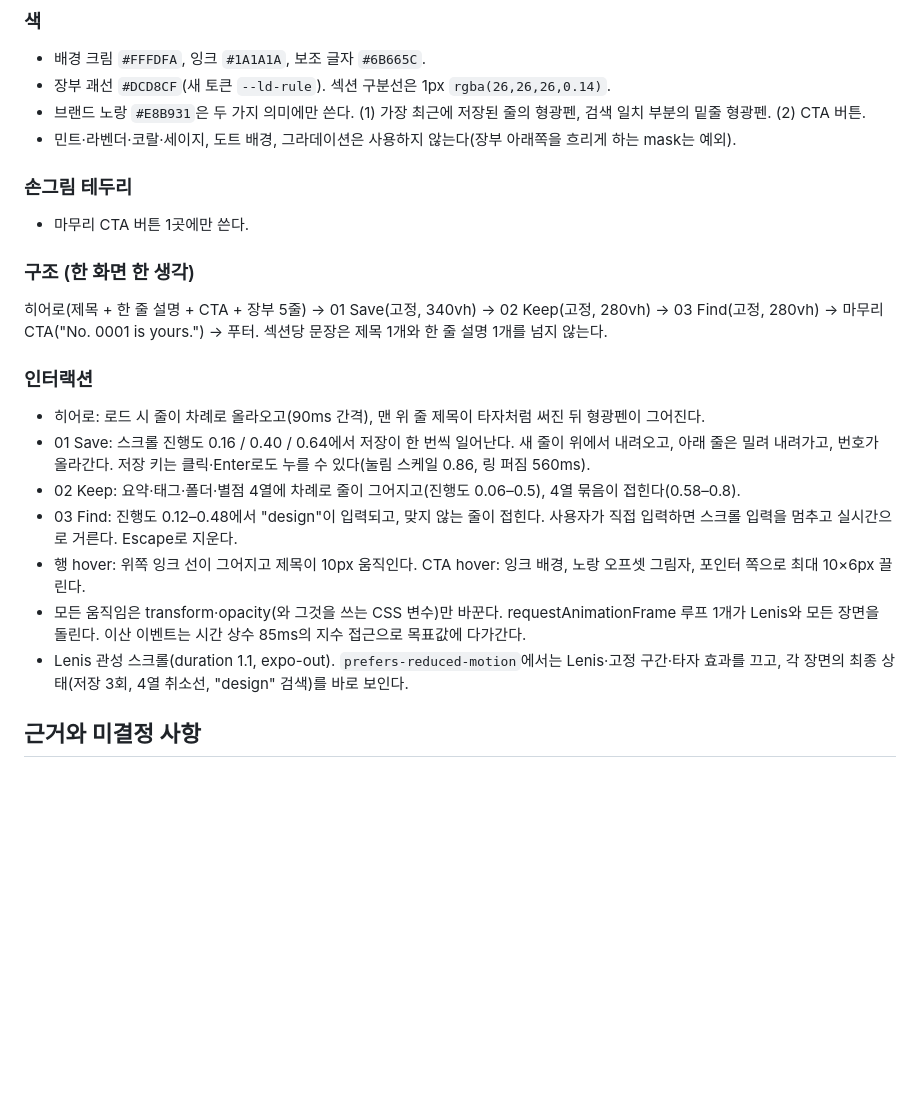
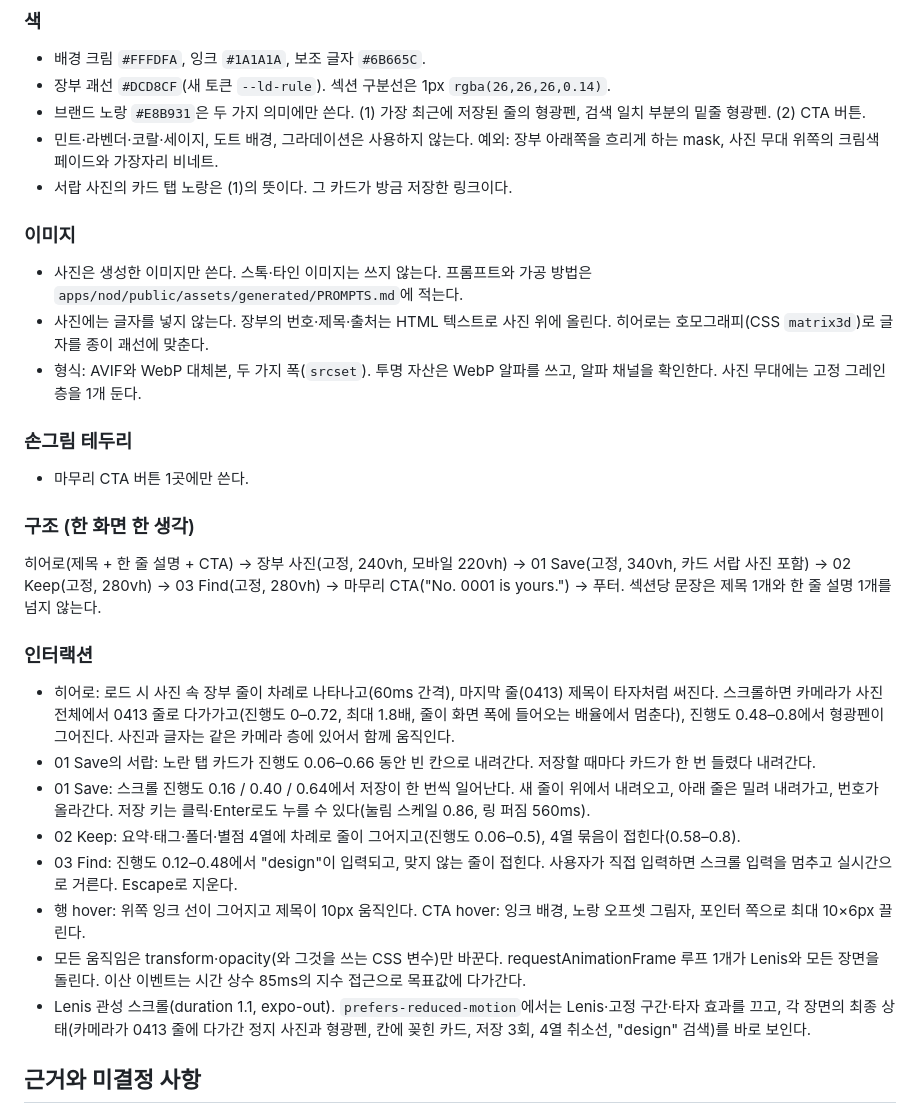
Before and after one commit to jidohyun/NOD, a Markdown page: DESIGN.md, the part around the change. Rendered like a GitHub page; blank space fills up the shorter version.

Commit message:
docs(nod): DESIGN.md §11에 이미지 규칙과 새 구조 반영
- 생성 이미지만 쓰고 글자는 HTML로 올린다는 규칙, 형식·그레인 규칙 추가
- 구조·히어로 인터랙션·서랍 카드·움직임 줄이기 최종 상태를 새 구현에 맞춤

```diff
--- a/DESIGN.md
+++ b/DESIGN.md
@@ -173,22 +173,29 @@ UI 문구는 현재 **한국어 웹앱**에 맞추고 구체적인 행동을 전
 - 배경 크림 `#FFFDFA`, 잉크 `#1A1A1A`, 보조 글자 `#6B665C`.
 - 장부 괘선 `#DCD8CF`(새 토큰 `--ld-rule`). 섹션 구분선은 1px `rgba(26,26,26,0.14)`.
 - 브랜드 노랑 `#E8B931`은 두 가지 의미에만 쓴다. (1) 가장 최근에 저장된 줄의 형광펜, 검색 일치 부분의 밑줄 형광펜. (2) CTA 버튼.
-- 민트·라벤더·코랄·세이지, 도트 배경, 그라데이션은 사용하지 않는다(장부 아래쪽을 흐리게 하는 mask는 예외).
+- 민트·라벤더·코랄·세이지, 도트 배경, 그라데이션은 사용하지 않는다. 예외: 장부 아래쪽을 흐리게 하는 mask, 사진 무대 위쪽의 크림색 페이드와 가장자리 비네트.
+- 서랍 사진의 카드 탭 노랑은 (1)의 뜻이다. 그 카드가 방금 저장한 링크이다.
+
+### 이미지
+- 사진은 생성한 이미지만 쓴다. 스톡·타인 이미지는 쓰지 않는다. 프롬프트와 가공 방법은 `apps/nod/public/assets/generated/PROMPTS.md`에 적는다.
+- 사진에는 글자를 넣지 않는다. 장부의 번호·제목·출처는 HTML 텍스트로 사진 위에 올린다. 히어로는 호모그래피(CSS `matrix3d`)로 글자를 종이 괘선에 맞춘다.
+- 형식: AVIF와 WebP 대체본, 두 가지 폭(`srcset`). 투명 자산은 WebP 알파를 쓰고, 알파 채널을 확인한다. 사진 무대에는 고정 그레인 층을 1개 둔다.
 
 ### 손그림 테두리
 - 마무리 CTA 버튼 1곳에만 쓴다.
 
 ### 구조 (한 화면 한 생각)
-히어로(제목 + 한 줄 설명 + CTA + 장부 5줄) → 01 Save(고정, 340vh) → 02 Keep(고정, 280vh) → 03 Find(고정, 280vh) → 마무리 CTA("No. 0001 is yours.") → 푸터. 섹션당 문장은 제목 1개와 한 줄 설명 1개를 넘지 않는다.
+히어로(제목 + 한 줄 설명 + CTA) → 장부 사진(고정, 240vh, 모바일 220vh) → 01 Save(고정, 340vh, 카드 서랍 사진 포함) → 02 Keep(고정, 280vh) → 03 Find(고정, 280vh) → 마무리 CTA("No. 0001 is yours.") → 푸터. 섹션당 문장은 제목 1개와 한 줄 설명 1개를 넘지 않는다.
 
 ### 인터랙션
-- 히어로: 로드 시 줄이 차례로 올라오고(90ms 간격), 맨 위 줄 제목이 타자처럼 써진 뒤 형광펜이 그어진다.
+- 히어로: 로드 시 사진 속 장부 줄이 차례로 나타나고(60ms 간격), 마지막 줄(0413) 제목이 타자처럼 써진다. 스크롤하면 카메라가 사진 전체에서 0413 줄로 다가가고(진행도 0–0.72, 최대 1.8배, 줄이 화면 폭에 들어오는 배율에서 멈춘다), 진행도 0.48–0.8에서 형광펜이 그어진다. 사진과 글자는 같은 카메라 층에 있어서 함께 움직인다.
+- 01 Save의 서랍: 노란 탭 카드가 진행도 0.06–0.66 동안 빈 칸으로 내려간다. 저장할 때마다 카드가 한 번 들렸다 내려간다.
 - 01 Save: 스크롤 진행도 0.16 / 0.40 / 0.64에서 저장이 한 번씩 일어난다. 새 줄이 위에서 내려오고, 아래 줄은 밀려 내려가고, 번호가 올라간다. 저장 키는 클릭·Enter로도 누를 수 있다(눌림 스케일 0.86, 링 퍼짐 560ms).
 - 02 Keep: 요약·태그·폴더·별점 4열에 차례로 줄이 그어지고(진행도 0.06–0.5), 4열 묶음이 접힌다(0.58–0.8).
 - 03 Find: 진행도 0.12–0.48에서 "design"이 입력되고, 맞지 않는 줄이 접힌다. 사용자가 직접 입력하면 스크롤 입력을 멈추고 실시간으로 거른다. Escape로 지운다.
 - 행 hover: 위쪽 잉크 선이 그어지고 제목이 10px 움직인다. CTA hover: 잉크 배경, 노랑 오프셋 그림자, 포인터 쪽으로 최대 10×6px 끌린다.
 - 모든 움직임은 transform·opacity(와 그것을 쓰는 CSS 변수)만 바꾼다. requestAnimationFrame 루프 1개가 Lenis와 모든 장면을 돌린다. 이산 이벤트는 시간 상수 85ms의 지수 접근으로 목표값에 다가간다.
-- Lenis 관성 스크롤(duration 1.1, expo-out). `prefers-reduced-motion`에서는 Lenis·고정 구간·타자 효과를 끄고, 각 장면의 최종 상태(저장 3회, 4열 취소선, "design" 검색)를 바로 보인다.
+- Lenis 관성 스크롤(duration 1.1, expo-out). `prefers-reduced-motion`에서는 Lenis·고정 구간·타자 효과를 끄고, 각 장면의 최종 상태(카메라가 0413 줄에 다가간 정지 사진과 형광펜, 칸에 꽂힌 카드, 저장 3회, 4열 취소선, "design" 검색)를 바로 보인다.
 
 ## 근거와 미결정 사항
 
```
